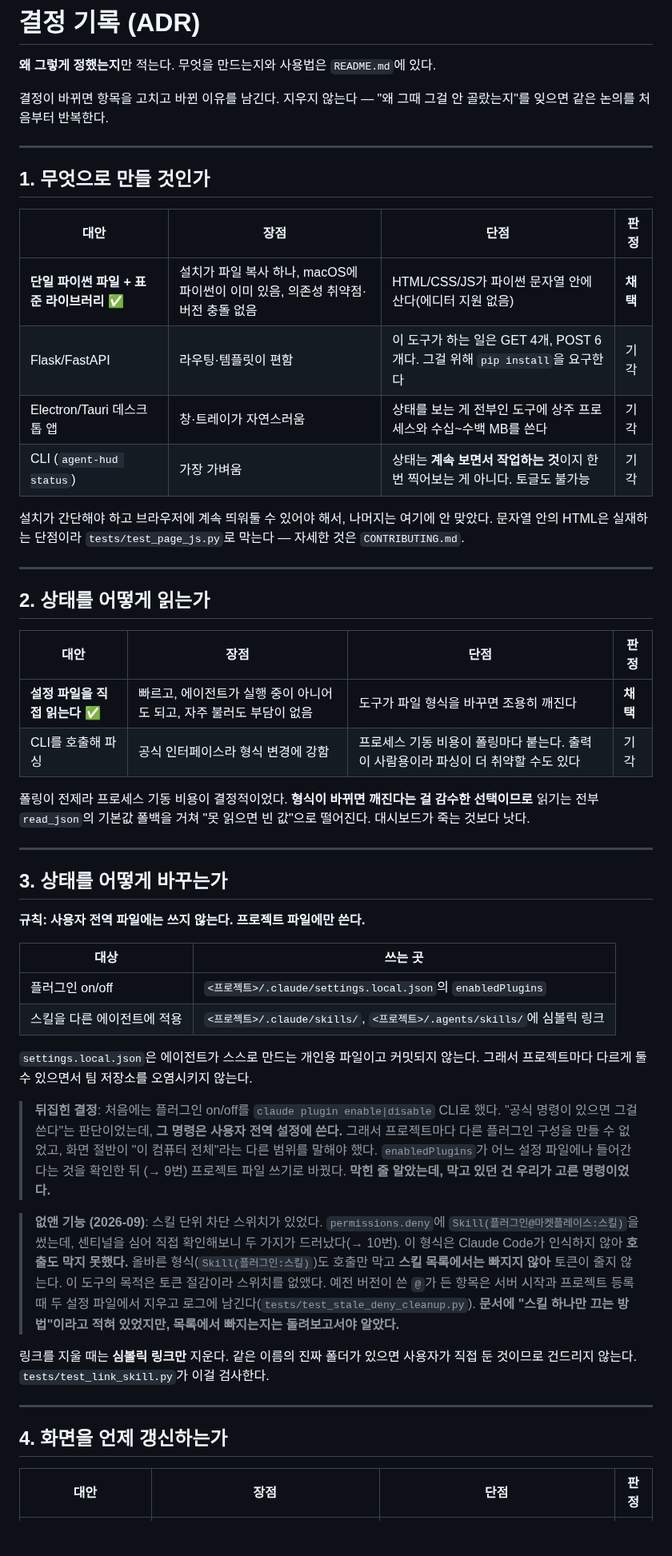
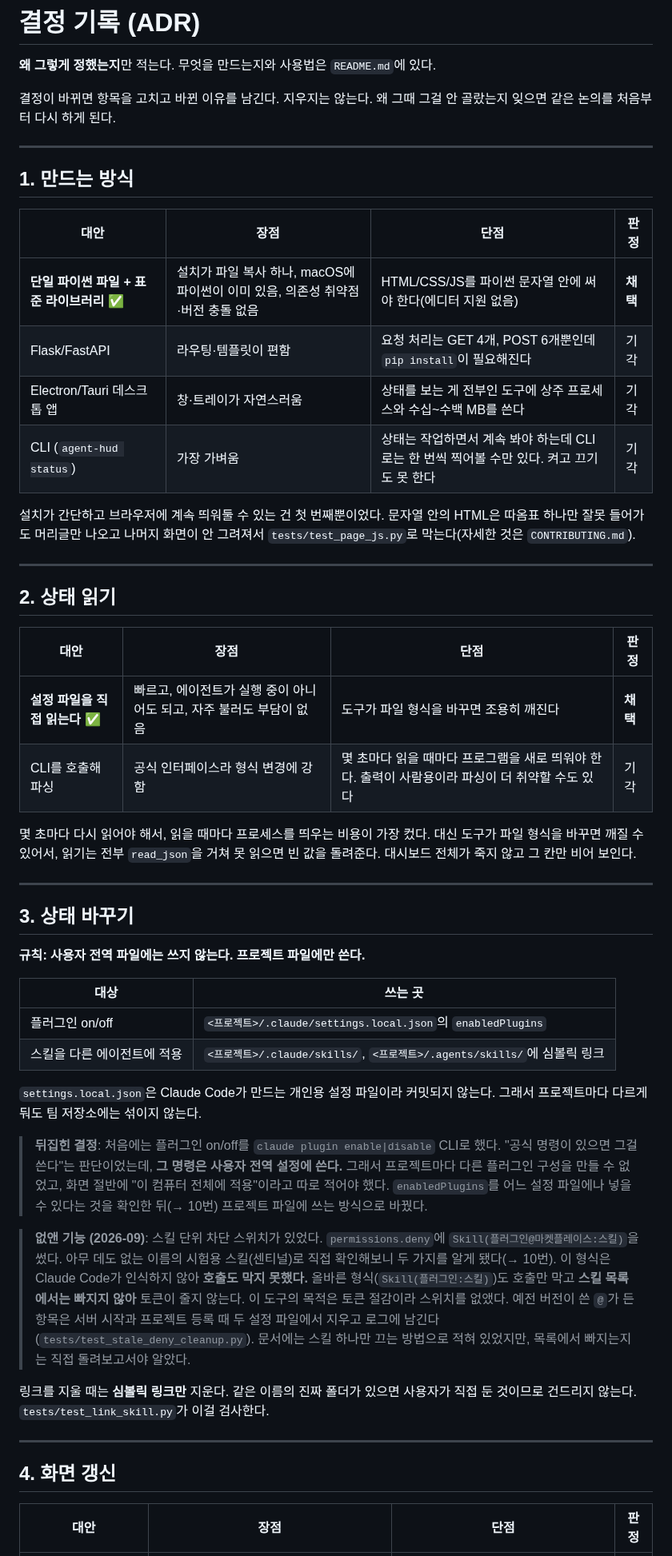
Before and after one commit to ganggangstone/agent-hud, a Markdown page: docs/ADR.md, the part around one of its changes. Shown at 80% size. Drawn GitHub-style; blank space fills up the shorter version.

```diff
--- a/docs/ADR.md
+++ b/docs/ADR.md
@@ -2,39 +2,39 @@
 
 **왜 그렇게 정했는지**만 적는다. 무엇을 만드는지와 사용법은 `README.md`에 있다.
 
-결정이 바뀌면 항목을 고치고 바뀐 이유를 남긴다. 지우지 않는다 — "왜 그때 그걸 안 골랐는지"를
-잊으면 같은 논의를 처음부터 반복한다.
+결정이 바뀌면 항목을 고치고 바뀐 이유를 남긴다. 지우지는 않는다. 왜 그때 그걸 안 골랐는지
+잊으면 같은 논의를 처음부터 다시 하게 된다.
 
 ---
 
-## 1. 무엇으로 만들 것인가
+## 1. 만드는 방식
 
 | 대안 | 장점 | 단점 | 판정 |
 |---|---|---|---|
-| **단일 파이썬 파일 + 표준 라이브러리** ✅ | 설치가 파일 복사 하나, macOS에 파이썬이 이미 있음, 의존성 취약점·버전 충돌 없음 | HTML/CSS/JS가 파이썬 문자열 안에 산다(에디터 지원 없음) | **채택** |
-| Flask/FastAPI | 라우팅·템플릿이 편함 | 이 도구가 하는 일은 GET 4개, POST 6개다. 그걸 위해 `pip install`을 요구한다 | 기각 |
+| **단일 파이썬 파일 + 표준 라이브러리** ✅ | 설치가 파일 복사 하나, macOS에 파이썬이 이미 있음, 의존성 취약점·버전 충돌 없음 | HTML/CSS/JS를 파이썬 문자열 안에 써야 한다(에디터 지원 없음) | **채택** |
+| Flask/FastAPI | 라우팅·템플릿이 편함 | 요청 처리는 GET 4개, POST 6개뿐인데 `pip install`이 필요해진다 | 기각 |
 | Electron/Tauri 데스크톱 앱 | 창·트레이가 자연스러움 | 상태를 보는 게 전부인 도구에 상주 프로세스와 수십~수백 MB를 쓴다 | 기각 |
-| CLI (`agent-hud status`) | 가장 가벼움 | 상태는 **계속 보면서 작업하는 것**이지 한 번 찍어보는 게 아니다. 토글도 불가능 | 기각 |
+| CLI (`agent-hud status`) | 가장 가벼움 | 상태는 작업하면서 계속 봐야 하는데 CLI로는 한 번씩 찍어볼 수만 있다. 켜고 끄기도 못 한다 | 기각 |
 
-설치가 간단해야 하고 브라우저에 계속 띄워둘 수 있어야 해서, 나머지는 여기에 안 맞았다. 문자열 안의
-HTML은 실재하는 단점이라 `tests/test_page_js.py`로 막는다 — 자세한 것은 `CONTRIBUTING.md`.
+설치가 간단하고 브라우저에 계속 띄워둘 수 있는 건 첫 번째뿐이었다. 문자열 안의 HTML은 따옴표
+하나만 잘못 들어가도 머리글만 나오고 나머지 화면이 안 그려져서 `tests/test_page_js.py`로 막는다(자세한 것은 `CONTRIBUTING.md`).
 
 ---
 
-## 2. 상태를 어떻게 읽는가
+## 2. 상태 읽기
 
 | 대안 | 장점 | 단점 | 판정 |
 |---|---|---|---|
 | **설정 파일을 직접 읽는다** ✅ | 빠르고, 에이전트가 실행 중이 아니어도 되고, 자주 불러도 부담이 없음 | 도구가 파일 형식을 바꾸면 조용히 깨진다 | **채택** |
-| CLI를 호출해 파싱 | 공식 인터페이스라 형식 변경에 강함 | 프로세스 기동 비용이 폴링마다 붙는다. 출력이 사람용이라 파싱이 더 취약할 수도 있다 | 기각 |
+| CLI를 호출해 파싱 | 공식 인터페이스라 형식 변경에 강함 | 몇 초마다 읽을 때마다 프로그램을 새로 띄워야 한다. 출력이 사람용이라 파싱이 더 취약할 수도 있다 | 기각 |
 
-폴링이 전제라 프로세스 기동 비용이 결정적이었다. **형식이 바뀌면 깨진다는 걸 감수한
-선택이므로** 읽기는 전부 `read_json`의 기본값 폴백을 거쳐 "못 읽으면 빈 값"으로 떨어진다.
-대시보드가 죽는 것보다 낫다.
+몇 초마다 다시 읽어야 해서, 읽을 때마다 프로세스를 띄우는 비용이 가장 컸다. 대신 도구가 파일
+형식을 바꾸면 깨질 수 있어서, 읽기는 전부 `read_json`을 거쳐 못 읽으면 빈 값을 돌려준다.
+대시보드 전체가 죽지 않고 그 칸만 비어 보인다.
 
 ---
 
-## 3. 상태를 어떻게 바꾸는가
+## 3. 상태 바꾸기
 
 **규칙: 사용자 전역 파일에는 쓰지 않는다. 프로젝트 파일에만 쓴다.**
 
@@ -43,29 +43,30 @@ HTML은 실재하는 단점이라 `tests/test_page_js.py`로 막는다 — 자
 | 플러그인 on/off | `<프로젝트>/.claude/settings.local.json`의 `enabledPlugins` |
 | 스킬을 다른 에이전트에 적용 | `<프로젝트>/.claude/skills/`, `<프로젝트>/.agents/skills/`에 심볼릭 링크 |
 
-`settings.local.json`은 에이전트가 스스로 만드는 개인용 파일이고 커밋되지 않는다. 그래서
-프로젝트마다 다르게 둘 수 있으면서 팀 저장소를 오염시키지 않는다.
+`settings.local.json`은 Claude Code가 만드는 개인용 설정 파일이라 커밋되지 않는다. 그래서
+프로젝트마다 다르게 둬도 팀 저장소에는 섞이지 않는다.
 
 > **뒤집힌 결정**: 처음에는 플러그인 on/off를 `claude plugin enable|disable` CLI로 했다.
 > "공식 명령이 있으면 그걸 쓴다"는 판단이었는데, **그 명령은 사용자 전역 설정에 쓴다.**
-> 그래서 프로젝트마다 다른 플러그인 구성을 만들 수 없었고, 화면 절반이 "이 컴퓨터 전체"라는
-> 다른 범위를 말해야 했다. `enabledPlugins`가 어느 설정 파일에나 들어간다는 것을 확인한 뒤
-> (→ 9번) 프로젝트 파일 쓰기로 바꿨다. **막힌 줄 알았는데, 막고 있던 건 우리가 고른 명령이었다.**
+> 그래서 프로젝트마다 다른 플러그인 구성을 만들 수 없었고, 화면 절반에 "이 컴퓨터 전체에
+> 적용"이라고 따로 적어야 했다. `enabledPlugins`를 어느 설정 파일에나 넣을 수 있다는 것을
+> 확인한 뒤(→ 10번) 프로젝트 파일에 쓰는 방식으로 바꿨다.
 
 > **없앤 기능 (2026-09)**: 스킬 단위 차단 스위치가 있었다. `permissions.deny`에
-> `Skill(플러그인@마켓플레이스:스킬)`을 썼는데, 센티널을 심어 직접 확인해보니 두 가지가 드러났다(→ 10번).
+> `Skill(플러그인@마켓플레이스:스킬)`을 썼다. 아무 데도 없는 이름의 시험용 스킬(센티널)로 직접
+> 확인해보니 두 가지를 알게 됐다(→ 10번).
 > 이 형식은 Claude Code가 인식하지 않아 **호출도 막지 못했다.** 올바른 형식(`Skill(플러그인:스킬)`)도
 > 호출만 막고 **스킬 목록에서는 빠지지 않아** 토큰이 줄지 않는다. 이 도구의 목적은 토큰 절감이라
 > 스위치를 없앴다. 예전 버전이 쓴 `@`가 든 항목은 서버 시작과 프로젝트 등록 때 두 설정 파일에서
-> 지우고 로그에 남긴다(`tests/test_stale_deny_cleanup.py`). **문서에 "스킬 하나만 끄는 방법"이라고
-> 적혀 있었지만, 목록에서 빠지는지는 돌려보고서야 알았다.**
+> 지우고 로그에 남긴다(`tests/test_stale_deny_cleanup.py`). 문서에는 스킬 하나만 끄는
+> 방법으로 적혀 있었지만, 목록에서 빠지는지는 직접 돌려보고서야 알았다.
 
 링크를 지울 때는 **심볼릭 링크만** 지운다. 같은 이름의 진짜 폴더가 있으면 사용자가 직접 둔
 것이므로 건드리지 않는다. `tests/test_link_skill.py`가 이걸 검사한다.
 
 ---
 
-## 4. 화면을 언제 갱신하는가
+## 4. 화면 갱신
 
 | 대안 | 장점 | 단점 | 판정 |
 |---|---|---|---|
```
Also changed, not shown: other parts of docs/ADR.md (+109 -105 lines).
